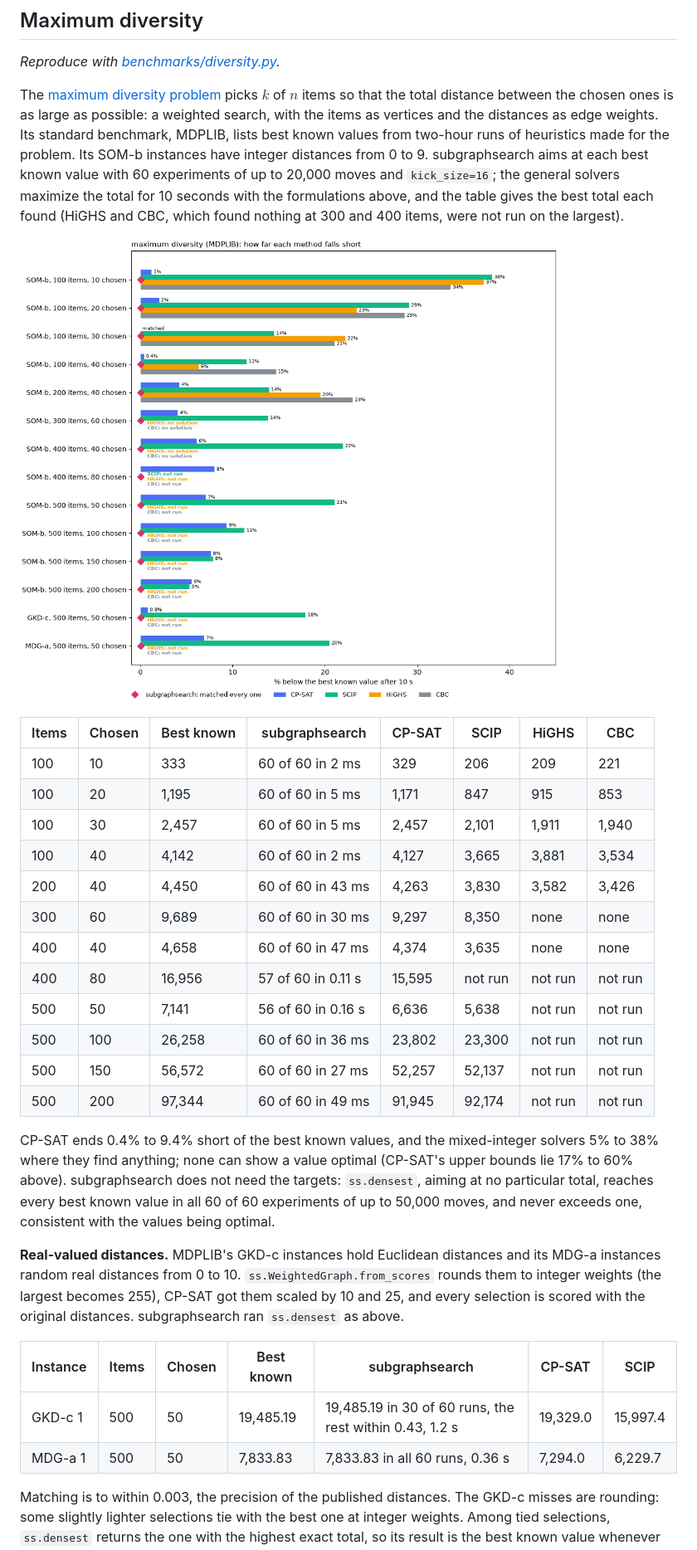
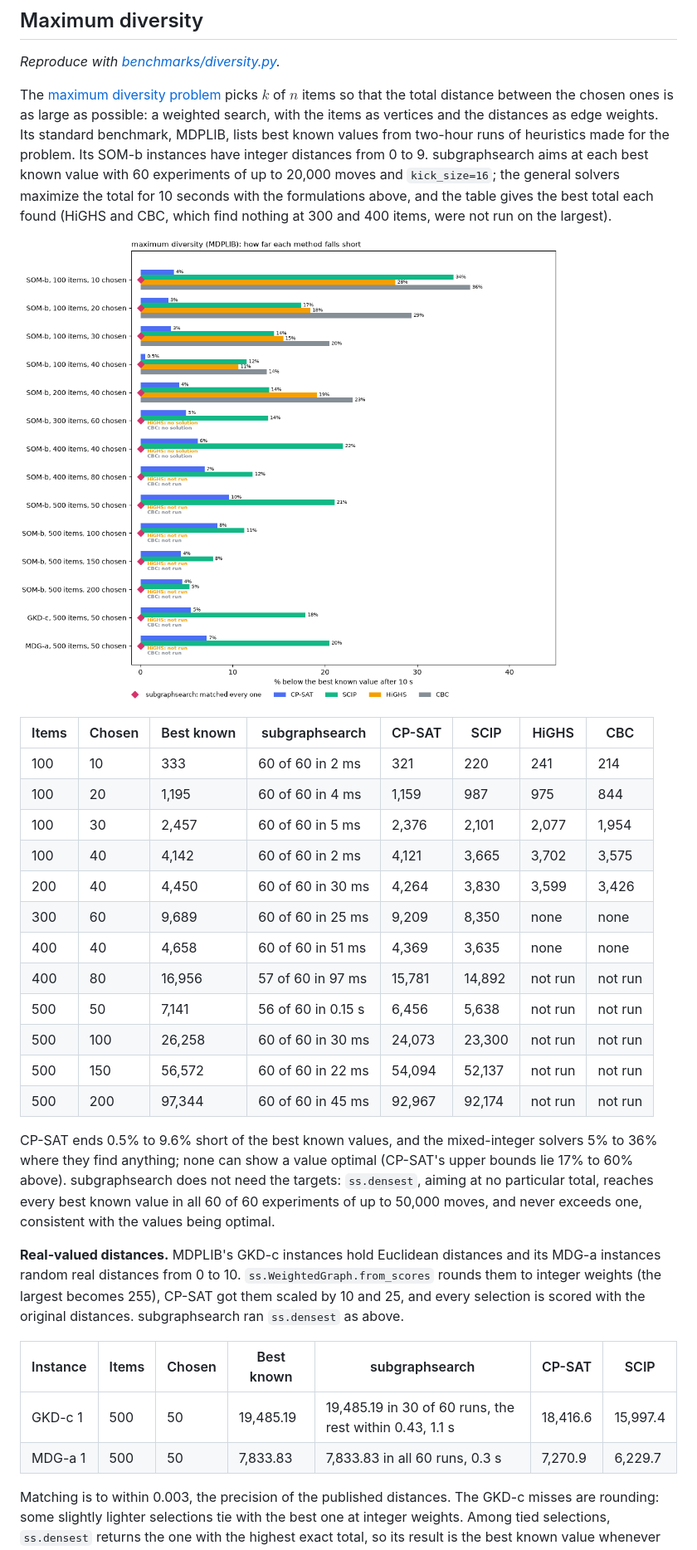
Before and after one commit to vglazer/subgraphsearch, a Markdown page: BENCHMARKS.md, the part around one of its changes. Shown at 83% size. Rendered like a GitHub page; pictures changed too: assets/benchmarks_diversity.png.

```diff
--- a/BENCHMARKS.md
+++ b/BENCHMARKS.md
@@ -51,26 +55,26 @@ MDPLIB, lists best known values from two-hour runs of heuristics made for the pr
 instances have integer distances from 0 to 9. subgraphsearch aims at each best known value with 60
 experiments of up to 20,000 moves and `kick_size=16`; the general solvers maximize the total for 10
 seconds with the formulations above, and the table gives the best total each found (HiGHS and CBC,
-which found nothing at 300 and 400 items, were not run on the largest).
+which find nothing at 300 and 400 items, were not run on the largest).
 
-![For each of fourteen MDPLIB instances, how far each method's best total after 10 seconds falls below the best known value: subgraphsearch matches every one; CP-SAT falls 0 to 9% short; SCIP, HiGHS and CBC fall 5% to 38% short where they find a solution, and HiGHS and CBC find none on the 300- and 400-item instances](assets/benchmarks_diversity.png)
+![For each of fourteen MDPLIB instances, how far each method's best total after 10 seconds falls below the best known value: subgraphsearch matches every one; CP-SAT falls 0.5% to 10% short; SCIP, HiGHS and CBC fall 5% to 36% short where they find a solution, and HiGHS and CBC find none on the 300- and 400-item instances](assets/benchmarks_diversity.png)
 
 | Items | Chosen | Best known | subgraphsearch | CP-SAT | SCIP | HiGHS | CBC |
 | --- | --- | --- | --- | --- | --- | --- | --- |
-| 100 | 10 | 333 | 60 of 60 in 2&nbsp;ms | 329 | 206 | 209 | 221 |
-| 100 | 20 | 1,195 | 60 of 60 in 5&nbsp;ms | 1,171 | 847 | 915 | 853 |
-| 100 | 30 | 2,457 | 60 of 60 in 5&nbsp;ms | 2,457 | 2,101 | 1,911 | 1,940 |
-| 100 | 40 | 4,142 | 60 of 60 in 2&nbsp;ms | 4,127 | 3,665 | 3,881 | 3,534 |
-| 200 | 40 | 4,450 | 60 of 60 in 43&nbsp;ms | 4,263 | 3,830 | 3,582 | 3,426 |
-| 300 | 60 | 9,689 | 60 of 60 in 30&nbsp;ms | 9,297 | 8,350 | none | none |
-| 400 | 40 | 4,658 | 60 of 60 in 47&nbsp;ms | 4,374 | 3,635 | none | none |
-| 400 | 80 | 16,956 | 57 of 60 in 0.11&nbsp;s | 15,595 | not run | not run | not run |
-| 500 | 50 | 7,141 | 56 of 60 in 0.16&nbsp;s | 6,636 | 5,638 | not run | not run |
-| 500 | 100 | 26,258 | 60 of 60 in 36&nbsp;ms | 23,802 | 23,300 | not run | not run |
-| 500 | 150 | 56,572 | 60 of 60 in 27&nbsp;ms | 52,257 | 52,137 | not run | not run |
-| 500 | 200 | 97,344 | 60 of 60 in 49&nbsp;ms | 91,945 | 92,174 | not run | not run |
+| 100 | 10 | 333 | 60 of 60 in 2&nbsp;ms | 321 | 220 | 241 | 214 |
+| 100 | 20 | 1,195 | 60 of 60 in 4&nbsp;ms | 1,159 | 987 | 975 | 844 |
+| 100 | 30 | 2,457 | 60 of 60 in 5&nbsp;ms | 2,376 | 2,101 | 2,077 | 1,954 |
+| 100 | 40 | 4,142 | 60 of 60 in 2&nbsp;ms | 4,121 | 3,665 | 3,702 | 3,575 |
+| 200 | 40 | 4,450 | 60 of 60 in 30&nbsp;ms | 4,264 | 3,830 | 3,599 | 3,426 |
+| 300 | 60 | 9,689 | 60 of 60 in 25&nbsp;ms | 9,209 | 8,350 | none | none |
+| 400 | 40 | 4,658 | 60 of 60 in 51&nbsp;ms | 4,369 | 3,635 | none | none |
+| 400 | 80 | 16,956 | 57 of 60 in 97&nbsp;ms | 15,781 | 14,892 | not run | not run |
+| 500 | 50 | 7,141 | 56 of 60 in 0.15&nbsp;s | 6,456 | 5,638 | not run | not run |
+| 500 | 100 | 26,258 | 60 of 60 in 30&nbsp;ms | 24,073 | 23,300 | not run | not run |
+| 500 | 150 | 56,572 | 60 of 60 in 22&nbsp;ms | 54,094 | 52,137 | not run | not run |
+| 500 | 200 | 97,344 | 60 of 60 in 45&nbsp;ms | 92,967 | 92,174 | not run | not run |
 
-CP-SAT ends 0.4% to 9.4% short of the best known values, and the mixed-integer solvers 5% to 38%
+CP-SAT ends 0.5% to 9.6% short of the best known values, and the mixed-integer solvers 5% to 36%
 where they find anything; none can show a value optimal (CP-SAT's upper bounds lie 17% to 60%
 above). subgraphsearch does not need the targets: `ss.densest`, aiming at no particular total,
 reaches every best known value in all 60 of 60 experiments of up to 50,000 moves, and never exceeds
@@ -83,8 +87,8 @@ scored with the original distances. subgraphsearch ran `ss.densest` as above.
 
 | Instance | Items | Chosen | Best known | subgraphsearch | CP-SAT | SCIP |
 | --- | --- | --- | --- | --- | --- | --- |
-| GKD-c 1 | 500 | 50 | 19,485.19 | 19,485.19 in 30 of 60 runs, the rest within 0.43, 1.2&nbsp;s | 19,329.0 | 15,997.4 |
-| MDG-a 1 | 500 | 50 | 7,833.83 | 7,833.83 in all 60 runs, 0.36&nbsp;s | 7,294.0 | 6,229.7 |
+| GKD-c 1 | 500 | 50 | 19,485.19 | 19,485.19 in 30 of 60 runs, the rest within 0.43, 1.1&nbsp;s | 18,416.6 | 15,997.4 |
+| MDG-a 1 | 500 | 50 | 7,833.83 | 7,833.83 in all 60 runs, 0.3&nbsp;s | 7,270.9 | 6,229.7 |
 
 Matching is to within 0.003, the precision of the published distances. The GKD-c misses are
 rounding: some slightly lighter selections tie with the best one at integer weights. Among tied
```
Also changed, not shown: other parts of BENCHMARKS.md (+29 -25 lines), README.md (+3 -3 lines), benchmarks/README.md (+1 -1 lines), assets/benchmarks_edges.png, assets/comparison.png, 4 other files.
